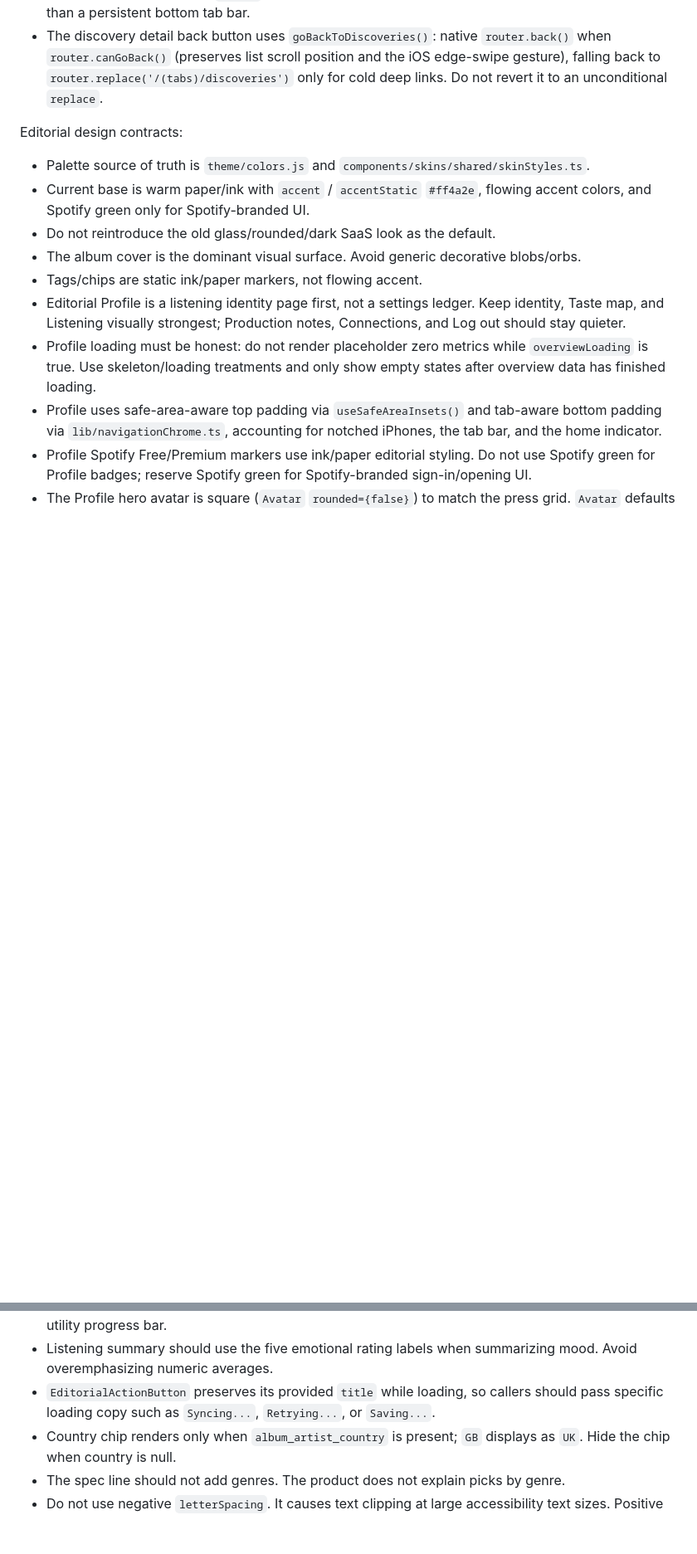
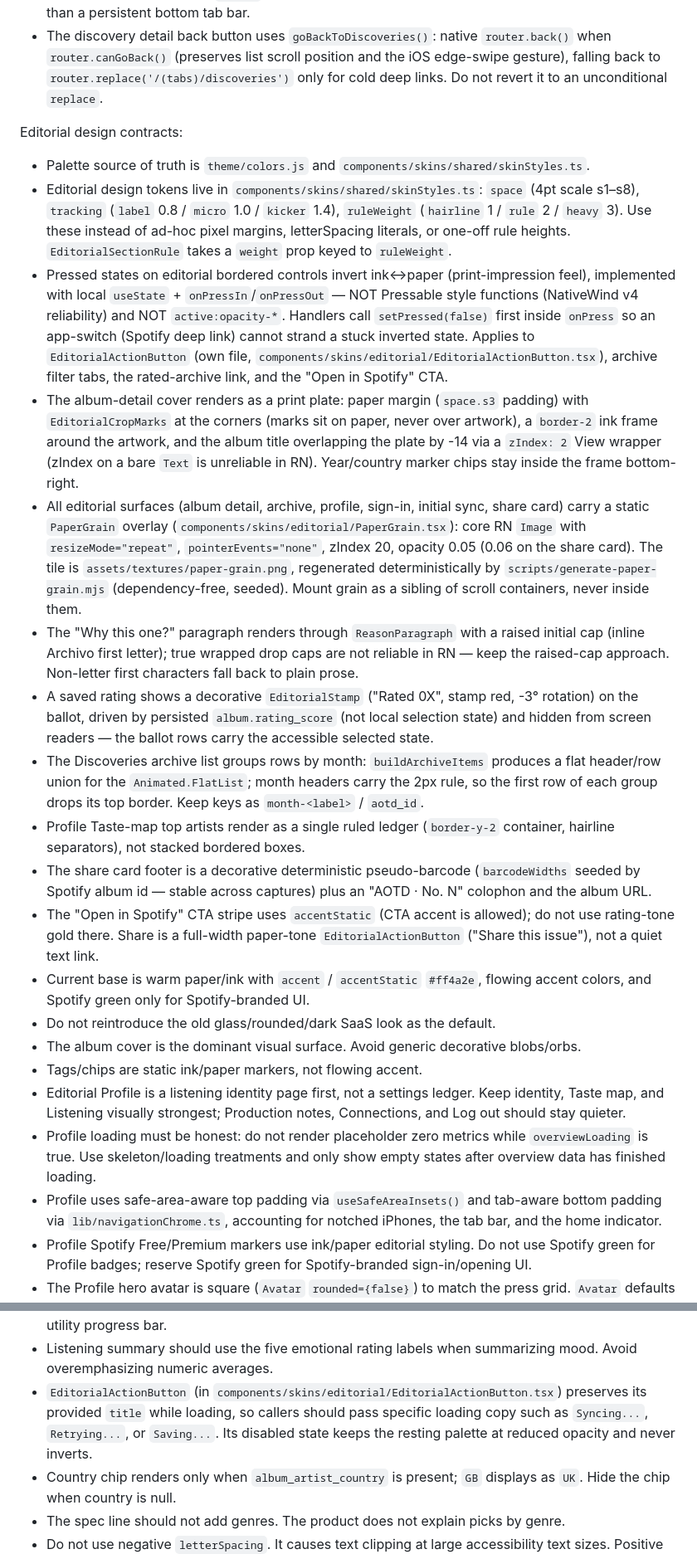
Before and after one commit to tynemeshkaii/aotd, a Markdown page: AGENTS.md, 2 parts joined by grey strips. Shown at 83% size. Drawn GitHub-style; blank space fills up the shorter version.

Commit message:
docs: record editorial visual-polish contracts in AGENTS.md
Co-Authored-By: Claude Fable 5 <noreply@anthropic.com>

```diff
--- a/AGENTS.md
+++ b/AGENTS.md
@@ -194,6 +195,16 @@ Bottom navigation contracts:
 Editorial design contracts:
 
 - Palette source of truth is `theme/colors.js` and `components/skins/shared/skinStyles.ts`.
+- Editorial design tokens live in `components/skins/shared/skinStyles.ts`: `space` (4pt scale s1–s8), `tracking` (`label` 0.8 / `micro` 1.0 / `kicker` 1.4), `ruleWeight` (`hairline` 1 / `rule` 2 / `heavy` 3). Use these instead of ad-hoc pixel margins, letterSpacing literals, or one-off rule heights. `EditorialSectionRule` takes a `weight` prop keyed to `ruleWeight`.
+- Pressed states on editorial bordered controls invert ink↔paper (print-impression feel), implemented with local `useState` + `onPressIn`/`onPressOut` — NOT Pressable style functions (NativeWind v4 reliability) and NOT `active:opacity-*`. Handlers call `setPressed(false)` first inside `onPress` so an app-switch (Spotify deep link) cannot strand a stuck inverted state. Applies to `EditorialActionButton` (own file, `components/skins/editorial/EditorialActionButton.tsx`), archive filter tabs, the rated-archive link, and the "Open in Spotify" CTA.
+- The album-detail cover renders as a print plate: paper margin (`space.s3` padding) with `EditorialCropMarks` at the corners (marks sit on paper, never over artwork), a `border-2` ink frame around the artwork, and the album title overlapping the plate by -14 via a `zIndex: 2` View wrapper (zIndex on a bare `Text` is unreliable in RN). Year/country marker chips stay inside the frame bottom-right.
+- All editorial surfaces (album detail, archive, profile, sign-in, initial sync, share card) carry a static `PaperGrain` overlay (`components/skins/editorial/PaperGrain.tsx`): core RN `Image` with `resizeMode="repeat"`, `pointerEvents="none"`, zIndex 20, opacity 0.05 (0.06 on the share card). The tile is `assets/textures/paper-grain.png`, regenerated deterministically by `scripts/generate-paper-grain.mjs` (dependency-free, seeded). Mount grain as a sibling of scroll containers, never inside them.
+- The "Why this one?" paragraph renders through `ReasonParagraph` with a raised initial cap (inline Archivo first letter); true wrapped drop caps are not reliable in RN — keep the raised-cap approach. Non-letter first characters fall back to plain prose.
+- A saved rating shows a decorative `EditorialStamp` ("Rated 0X", stamp red, -3° rotation) on the ballot, driven by persisted `album.rating_score` (not local selection state) and hidden from screen readers — the ballot rows carry the accessible selected state.
+- The Discoveries archive list groups rows by month: `buildArchiveItems` produces a flat header/row union for the `Animated.FlatList`; month headers carry the 2px rule, so the first row of each group drops its top border. Keep keys as `month-<label>` / `aotd_id`.
+- Profile Taste-map top artists render as a single ruled ledger (`border-y-2` container, hairline separators), not stacked bordered boxes.
+- The share card footer is a decorative deterministic pseudo-barcode (`barcodeWidths` seeded by Spotify album id — stable across captures) plus an "AOTD · No. N" colophon and the album URL.
+- The "Open in Spotify" CTA stripe uses `accentStatic` (CTA accent is allowed); do not use rating-tone gold there. Share is a full-width paper-tone `EditorialActionButton` ("Share this issue"), not a quiet text link.
 - Current base is warm paper/ink with `accent` / `accentStatic` `#ff4a2e`, flowing accent colors, and Spotify green only for Spotify-branded UI.
 - Do not reintroduce the old glass/rounded/dark SaaS look as the default.
 - The album cover is the dominant visual surface. Avoid generic decorative blobs/orbs.
@@ -207,7 +218,7 @@ Editorial design contracts:
 - The sign-in screen (`EditorialSignInView`) is safe-area-aware via `useSafeAreaInsets()` (top + 28 / bottom + 28); do not revert to a fixed `py-10` that collides with the notch/home indicator. The Spotify sign-in button is square (no `rounded-full`) with mono-bold uppercase label to match the skin, keeping Spotify green.
 - Taste map artist names should wrap cleanly, generally up to two lines, with stable rank/count alignment. Decade data should keep visible text counts and an editorial ruled/shelf feel, not a bare utility progress bar.
 - Listening summary should use the five emotional rating labels when summarizing mood. Avoid overemphasizing numeric averages.
-- `EditorialActionButton` preserves its provided `title` while loading, so callers should pass specific loading copy such as `Syncing...`, `Retrying...`, or `Saving...`.
+- `EditorialActionButton` (in `components/skins/editorial/EditorialActionButton.tsx`) preserves its provided `title` while loading, so callers should pass specific loading copy such as `Syncing...`, `Retrying...`, or `Saving...`. Its disabled state keeps the resting palette at reduced opacity and never inverts.
 - Country chip renders only when `album_artist_country` is present; `GB` displays as `UK`. Hide the chip when country is null.
 - The spec line should not add genres. The product does not explain picks by genre.
 - Do not use negative `letterSpacing`. It causes text clipping at large accessibility text sizes. Positive tracking values (0.8, 1.2, etc.) for mono/kicker labels are intentional editorial tracking.
```
Also changed, not shown: other parts of AGENTS.md (+3 -1 lines).
